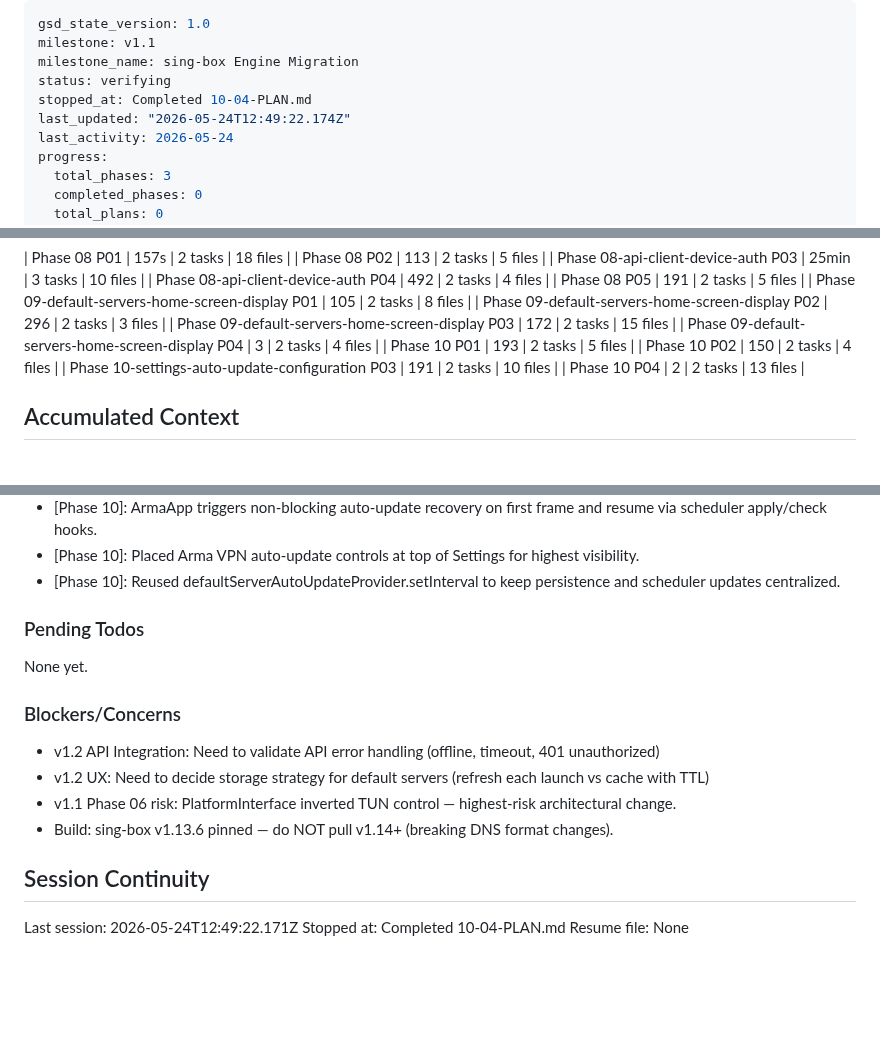
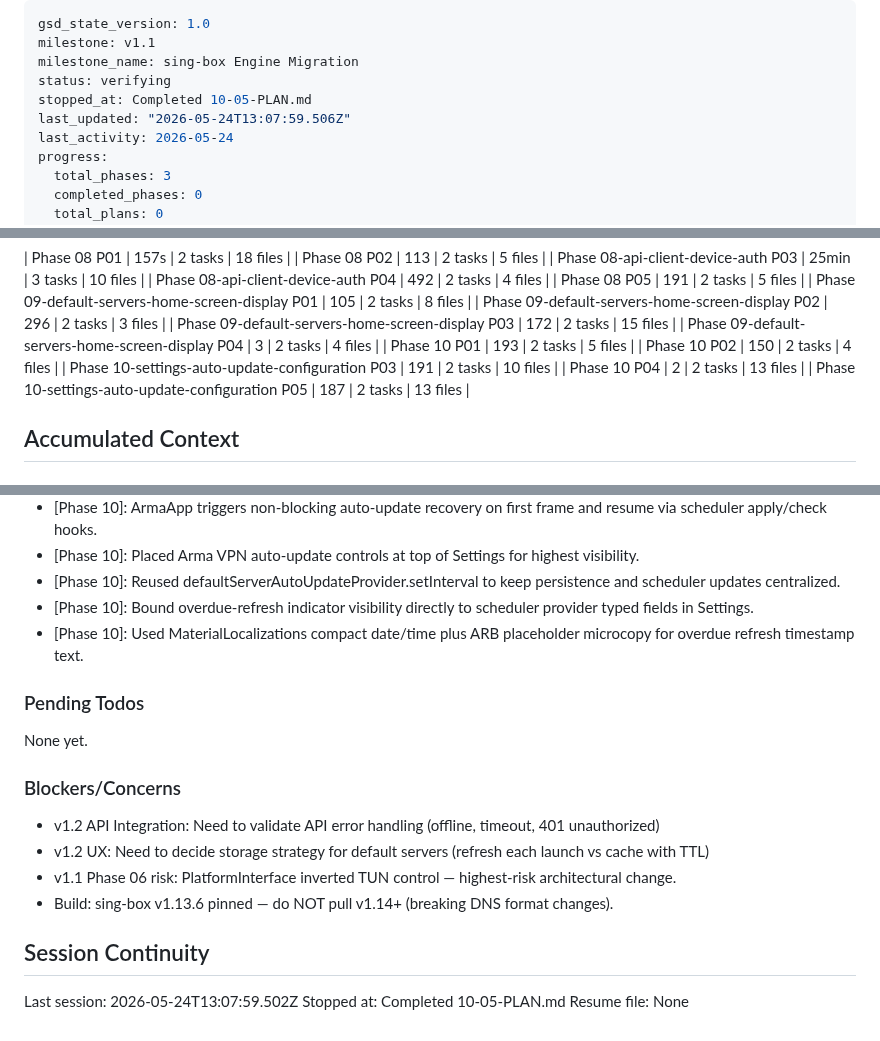
Before and after one commit to arggh-22/arma_app, a Markdown page: .planning/STATE.md, 3 parts joined by grey strips. GitHub-like rendering; blank space fills up the shorter version.

Commit message:
docs(10-05): complete overdue refresh indicator gap-closure plan

```diff
--- a/.planning/STATE.md
+++ b/.planning/STATE.md
@@ -3,8 +3,8 @@ gsd_state_version: 1.0
 milestone: v1.1
 milestone_name: sing-box Engine Migration
 status: verifying
-stopped_at: Completed 10-04-PLAN.md
-last_updated: "2026-05-24T12:49:22.174Z"
+stopped_at: Completed 10-05-PLAN.md
+last_updated: "2026-05-24T13:07:59.506Z"
 last_activity: 2026-05-24
 progress:
   total_phases: 3
@@ -69,6 +69,7 @@ Progress: [░░░░░░░░░░] 0%
 | Phase 10 P02 | 150 | 2 tasks | 4 files |
 | Phase 10-settings-auto-update-configuration P03 | 191 | 2 tasks | 10 files |
 | Phase 10 P04 | 2 | 2 tasks | 13 files |
+| Phase 10-settings-auto-update-configuration P05 | 187 | 2 tasks | 13 files |
 
 ## Accumulated Context
 
@@ -105,6 +106,8 @@ Progress: [░░░░░░░░░░] 0%
 - [Phase 10]: ArmaApp triggers non-blocking auto-update recovery on first frame and resume via scheduler apply/check hooks.
 - [Phase 10]: Placed Arma VPN auto-update controls at top of Settings for highest visibility.
 - [Phase 10]: Reused defaultServerAutoUpdateProvider.setInterval to keep persistence and scheduler updates centralized.
+- [Phase 10]: Bound overdue-refresh indicator visibility directly to scheduler provider typed fields in Settings.
+- [Phase 10]: Used MaterialLocalizations compact date/time plus ARB placeholder microcopy for overdue refresh timestamp text.
 
 ### Pending Todos
 
@@ -119,6 +122,6 @@ None yet.
 
 ## Session Continuity
 
-Last session: 2026-05-24T12:49:22.171Z
-Stopped at: Completed 10-04-PLAN.md
+Last session: 2026-05-24T13:07:59.502Z
+Stopped at: Completed 10-05-PLAN.md
 Resume file: None
```
Also changed, not shown: .planning/ROADMAP.md (+2 -2 lines), 1 other file.
